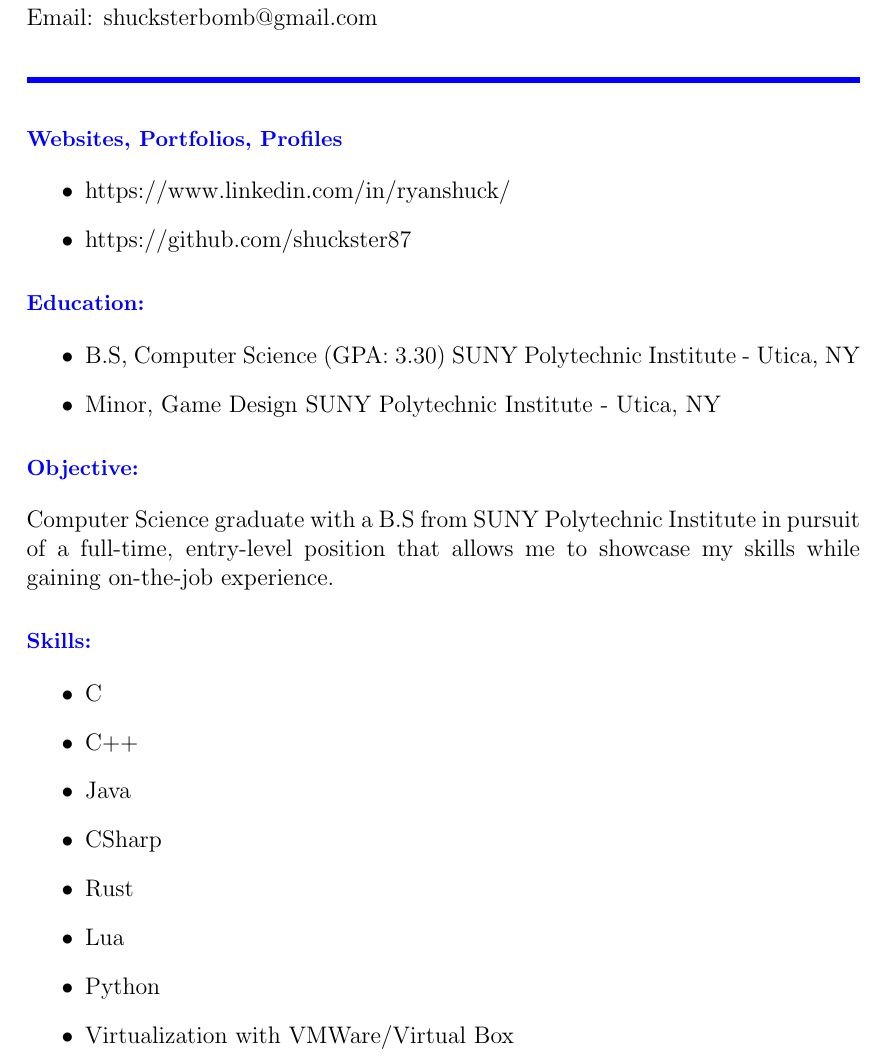
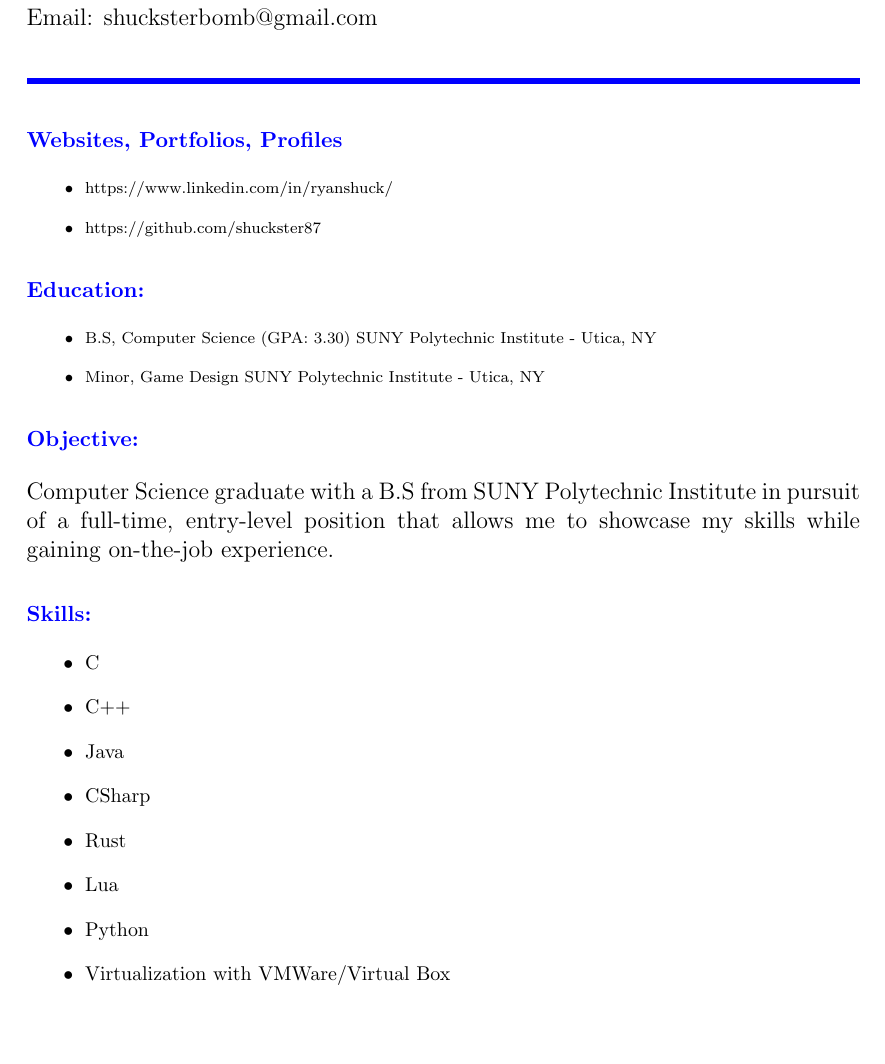
Before and after one commit to shuckster87/Resume, a LaTeX document (src/main.tex): part of page 1 of 3, cut so that both start at the same text, the shorter picture padded with empty space. Compiled offline with pdfLaTeX.

Commit message:
Added Font Size to Items in Each Section

```diff
--- a/src/main.tex
+++ b/src/main.tex
@@ -5,6 +5,8 @@
 \usepackage{titlesec}
 
 \titleformat{\section}{\color{blue}\normalfont\small\bfseries}{\color{blue}\thesection}{1em}{}
+
+\flushbottom
 
 \begin{document}
 
@@ -22,12 +24,14 @@
 
     \section*{Websites, Portfolios, Profiles}
     \begin{itemize}
+    \scriptsize
         \item https://www.linkedin.com/in/ryanshuck/
         \item https://github.com/shuckster87
     \end{itemize}
 
     \section*{Education:}
     \begin{itemize}
+    \scriptsize
     \item B.S, Computer Science  (GPA: 3.30)
     SUNY Polytechnic Institute - Utica, NY
     \item Minor, Game Design
@@ -39,6 +43,7 @@
 
     \section*{Skills:}
     \begin{itemize}
+    \footnotesize
     \item C
     \item C++
     \item Java
```
Also changed, not shown: src/main.tex (5 more changed lines).
